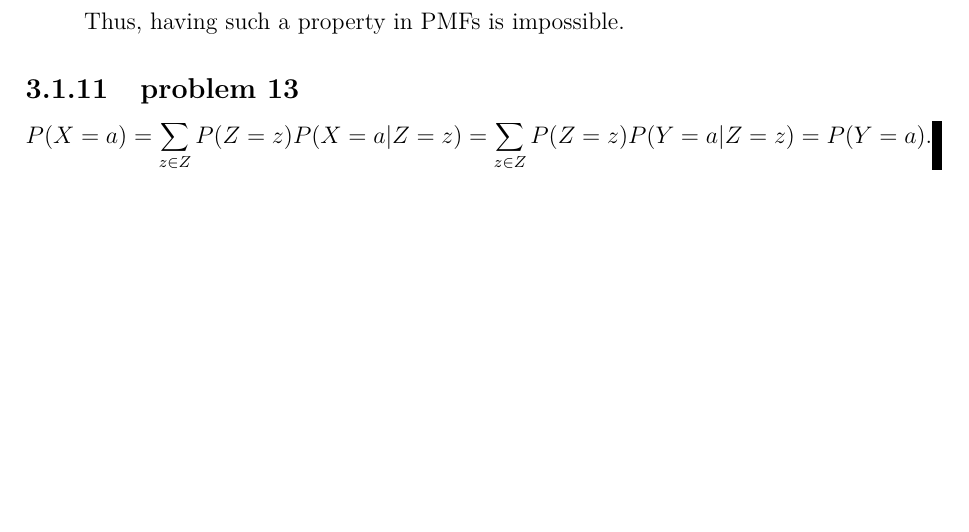
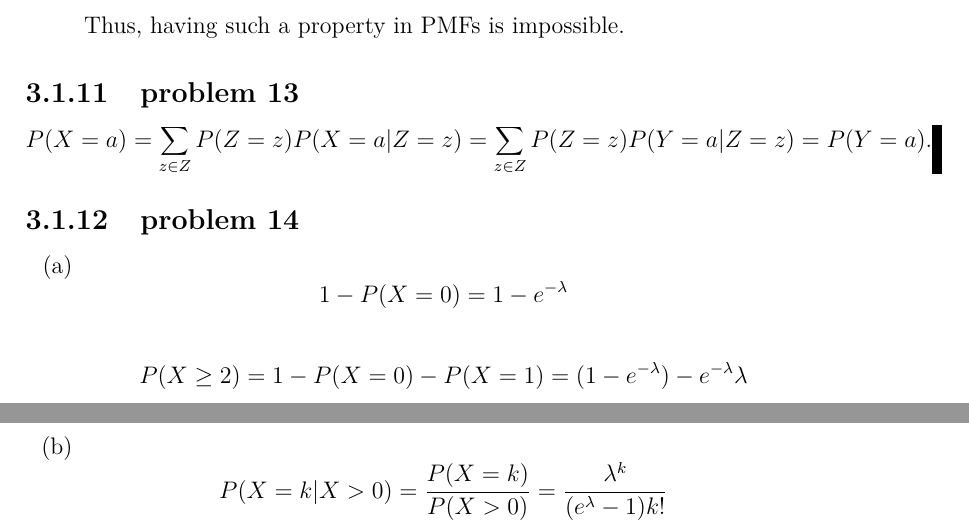
Before and after one commit to fifthist/Introduction-To-Probability-Blitzstein-Solutions, a LaTeX book (src/index.tex, which reads src/chapters/3/sections/pmfs_and_cdfs/index.tex, src/chapters/3/sections/pmfs_and_cdfs/problems/14.tex): part of page 58 of 58 before the commit and two parts of pages 58 and 59 of 59 after it, the two joined at a grey line, cut so that both start at the same text, the shorter picture padded with empty space. Compiled offline with pdfLaTeX.

Commit message:
Writeup problem 14 of chapter 3 section 1

```diff
--- a/src/chapters/3/sections/pmfs_and_cdfs/index.tex
+++ b/src/chapters/3/sections/pmfs_and_cdfs/index.tex
@@ -32,3 +32,6 @@
 
 \subsection{problem 13}
 \input{problems/13}
+
+\subsection{problem 14}
+\input{problems/14}
--- /dev/null
+++ b/src/chapters/3/sections/pmfs_and_cdfs/problems/14.tex
@@ -0,0 +1,10 @@
+\begin{enumerate}[label=(\alph*)]
+\item $$1 - P(X = 0) = 1 - e^{-\lambda}$$
+
+$$P(X \geq 2) = 1 - P(X = 0) - P(X = 1) = (1 - e^{-\lambda}) - e^
+{-\lambda}\lambda$$
+
+\item $$P(X = k | X > 0) = \frac{P(X = k)}{P(X > 0)} = \frac{\lambda^{k}}{(e^
+{\lambda} - 1)k!}$$
+
+\end{enumerate}
```
